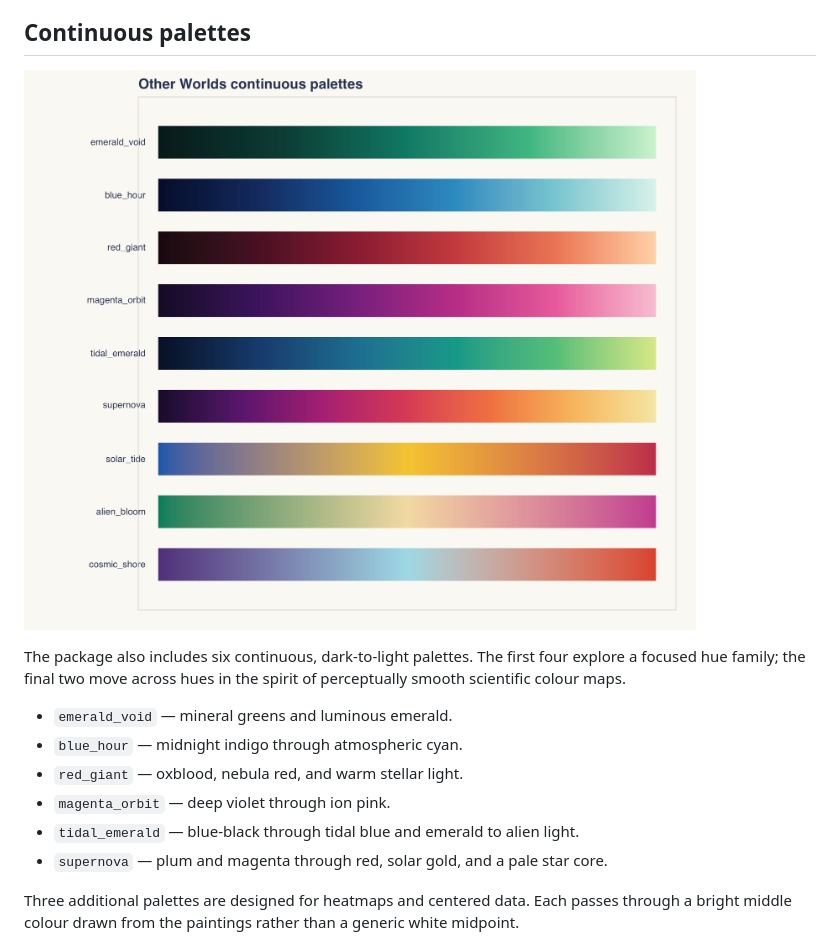
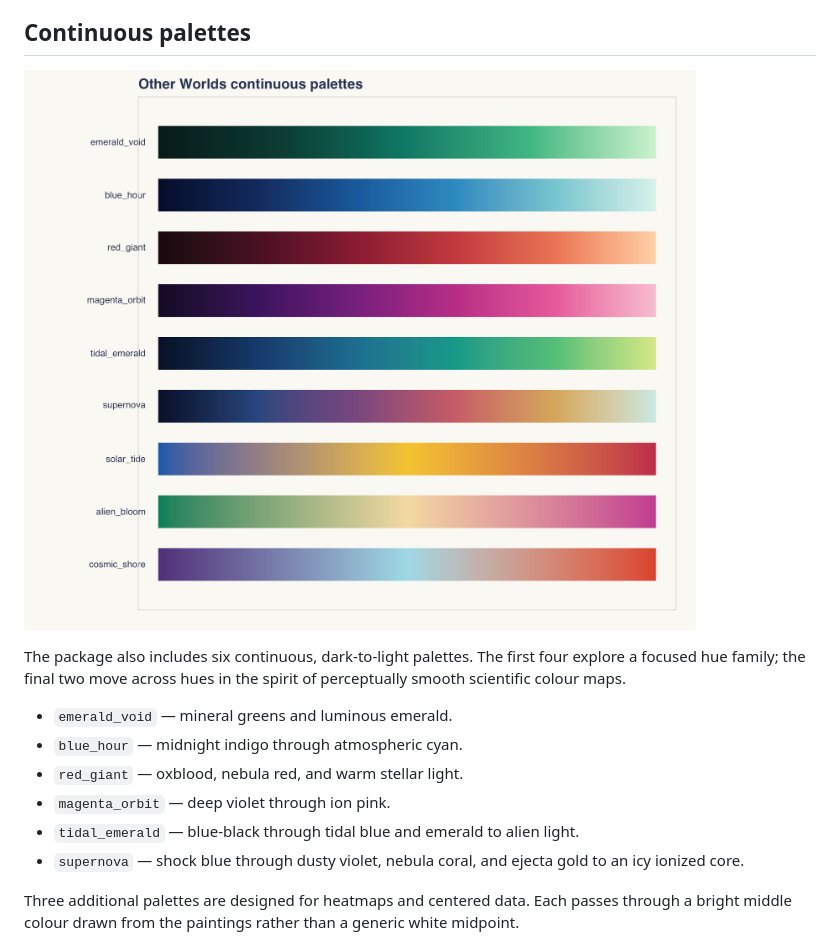
Before and after one commit to aolow/otherworldspalettes, a Markdown page: README.md, the part around the change. GitHub-like rendering; pictures changed too: man/figures/continuous-palettes.png.

Commit message:
Redesign supernova palette

```diff
--- a/README.md
+++ b/README.md
@@ -64,7 +64,8 @@ of perceptually smooth scientific colour maps.
 - `red_giant` — oxblood, nebula red, and warm stellar light.
 - `magenta_orbit` — deep violet through ion pink.
 - `tidal_emerald` — blue-black through tidal blue and emerald to alien light.
-- `supernova` — plum and magenta through red, solar gold, and a pale star core.
+- `supernova` — shock blue through dusty violet, nebula coral, and ejecta gold
+  to an icy ionized core.
 
 Three additional palettes are designed for heatmaps and centered data. Each
 passes through a bright middle colour drawn from the paintings rather than a
```
Also changed, not shown: 3 other files.
